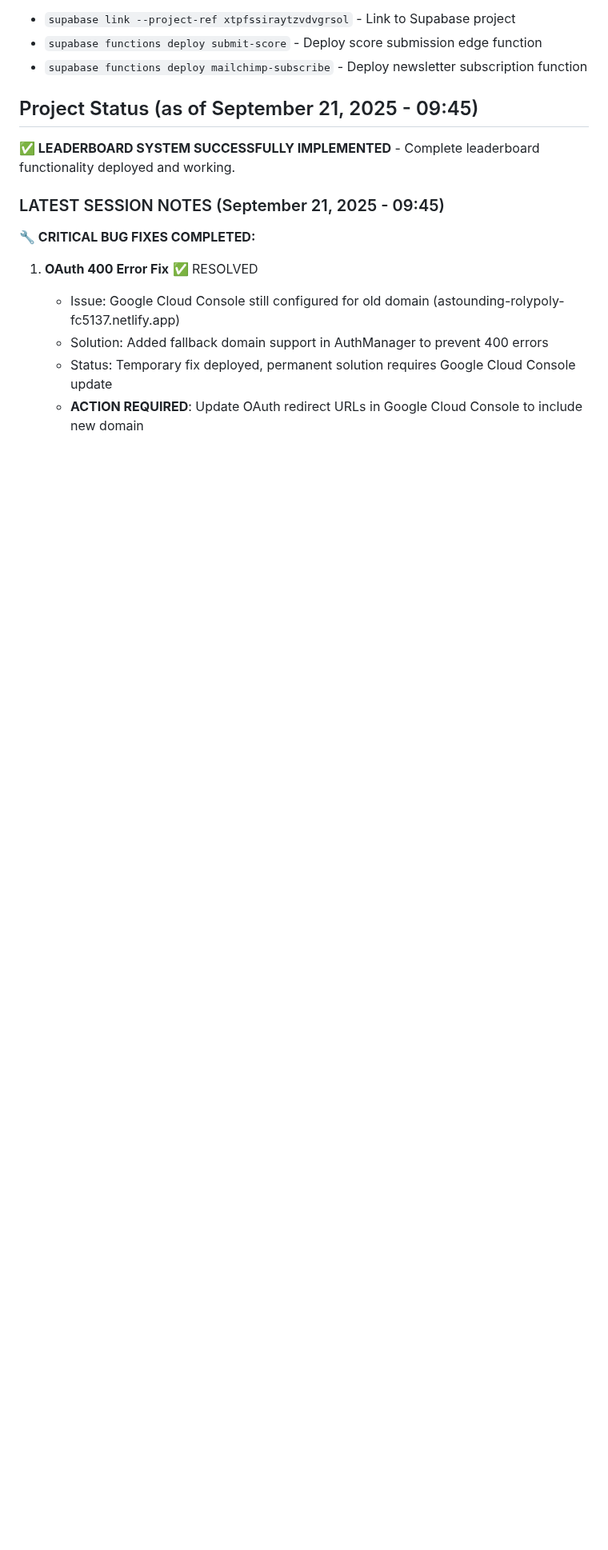
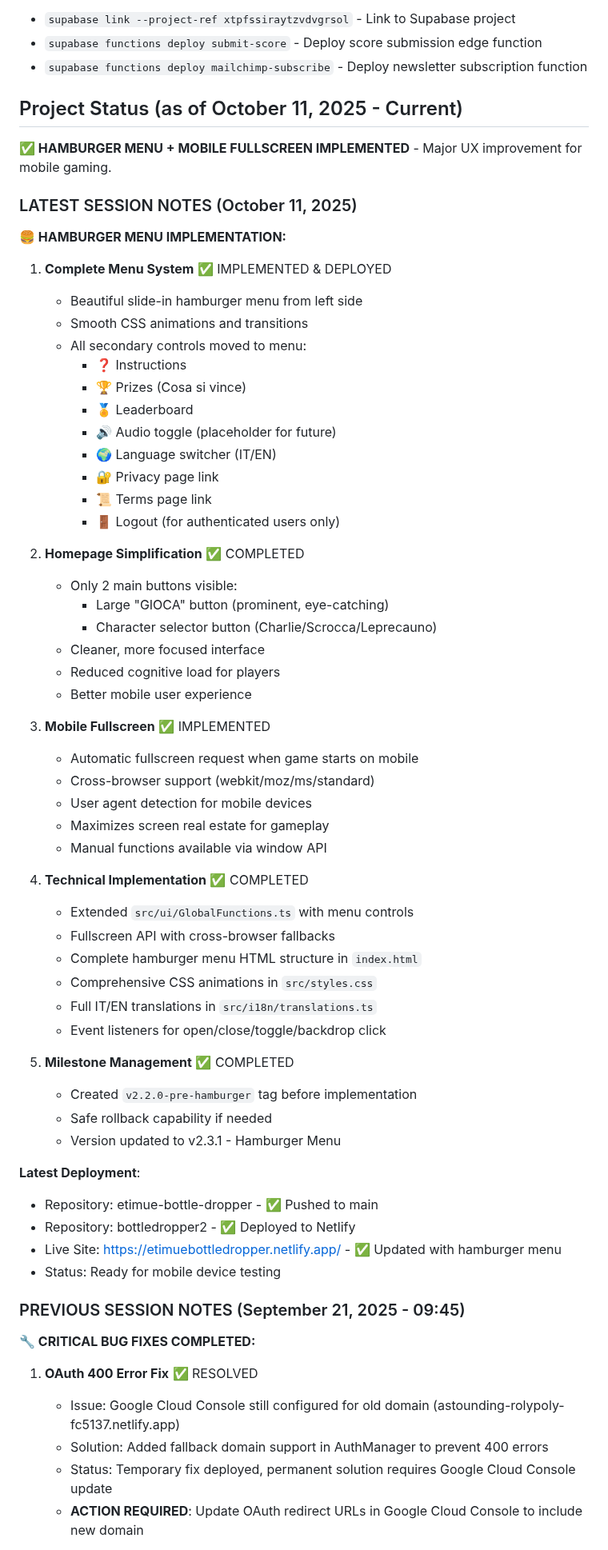
Before and after one commit to maisdesign/etimue-bottle-dropper, a Markdown page: CLAUDE.md, the part around the change. Shown at 80% size. Rendered like a GitHub page; blank space fills up the shorter version.

Commit message:
📝 DOC: Update CLAUDE.md with hamburger menu implementation notes

```diff
--- a/CLAUDE.md
+++ b/CLAUDE.md
@@ -57,11 +57,61 @@ Use the Supabase CLI for database operations:
 - `supabase functions deploy submit-score` - Deploy score submission edge function
 - `supabase functions deploy mailchimp-subscribe` - Deploy newsletter subscription function
 
-## Project Status (as of September 21, 2025 - 09:45)
+## Project Status (as of October 11, 2025 - Current)
 
-**✅ LEADERBOARD SYSTEM SUCCESSFULLY IMPLEMENTED** - Complete leaderboard functionality deployed and working.
+**✅ HAMBURGER MENU + MOBILE FULLSCREEN IMPLEMENTED** - Major UX improvement for mobile gaming.
 
-### LATEST SESSION NOTES (September 21, 2025 - 09:45)
+### LATEST SESSION NOTES (October 11, 2025)
+**🍔 HAMBURGER MENU IMPLEMENTATION:**
+
+1. **Complete Menu System** ✅ IMPLEMENTED & DEPLOYED
+   - Beautiful slide-in hamburger menu from left side
+   - Smooth CSS animations and transitions
+   - All secondary controls moved to menu:
+     - ❓ Instructions
+     - 🏆 Prizes (Cosa si vince)
+     - 🏅 Leaderboard
+     - 🔊 Audio toggle (placeholder for future)
+     - 🌍 Language switcher (IT/EN)
+     - 🔐 Privacy page link
+     - 📜 Terms page link
+     - 🚪 Logout (for authenticated users only)
+
+2. **Homepage Simplification** ✅ COMPLETED
+   - Only 2 main buttons visible:
+     - Large "GIOCA" button (prominent, eye-catching)
+     - Character selector button (Charlie/Scrocca/Leprecauno)
+   - Cleaner, more focused interface
+   - Reduced cognitive load for players
+   - Better mobile user experience
+
+3. **Mobile Fullscreen** ✅ IMPLEMENTED
+   - Automatic fullscreen request when game starts on mobile
+   - Cross-browser support (webkit/moz/ms/standard)
+   - User agent detection for mobile devices
+   - Maximizes screen real estate for gameplay
+   - Manual functions available via window API
+
+4. **Technical Implementation** ✅ COMPLETED
+   - Extended `src/ui/GlobalFunctions.ts` with menu controls
+   - Fullscreen API with cross-browser fallbacks
+   - Complete hamburger menu HTML structure in `index.html`
+   - Comprehensive CSS animations in `src/styles.css`
+   - Full IT/EN translations in `src/i18n/translations.ts`
+   - Event listeners for open/close/toggle/backdrop click
+
+5. **Milestone Management** ✅ COMPLETED
+   - Created `v2.2.0-pre-hamburger` tag before implementation
+   - Safe rollback capability if needed
+   - Version updated to v2.3.1 - Hamburger Menu
+
+**Latest Deployment**:
+- Repository: etimue-bottle-dropper - ✅ Pushed to main
+- Repository: bottledropper2 - ✅ Deployed to Netlify
+- Live Site: https://etimuebottledropper.netlify.app/ - ✅ Updated with hamburger menu
+- Status: Ready for mobile device testing
+
+### PREVIOUS SESSION NOTES (September 21, 2025 - 09:45)
 **🔧 CRITICAL BUG FIXES COMPLETED:**
 
 1. **OAuth 400 Error Fix** ✅ RESOLVED
```
